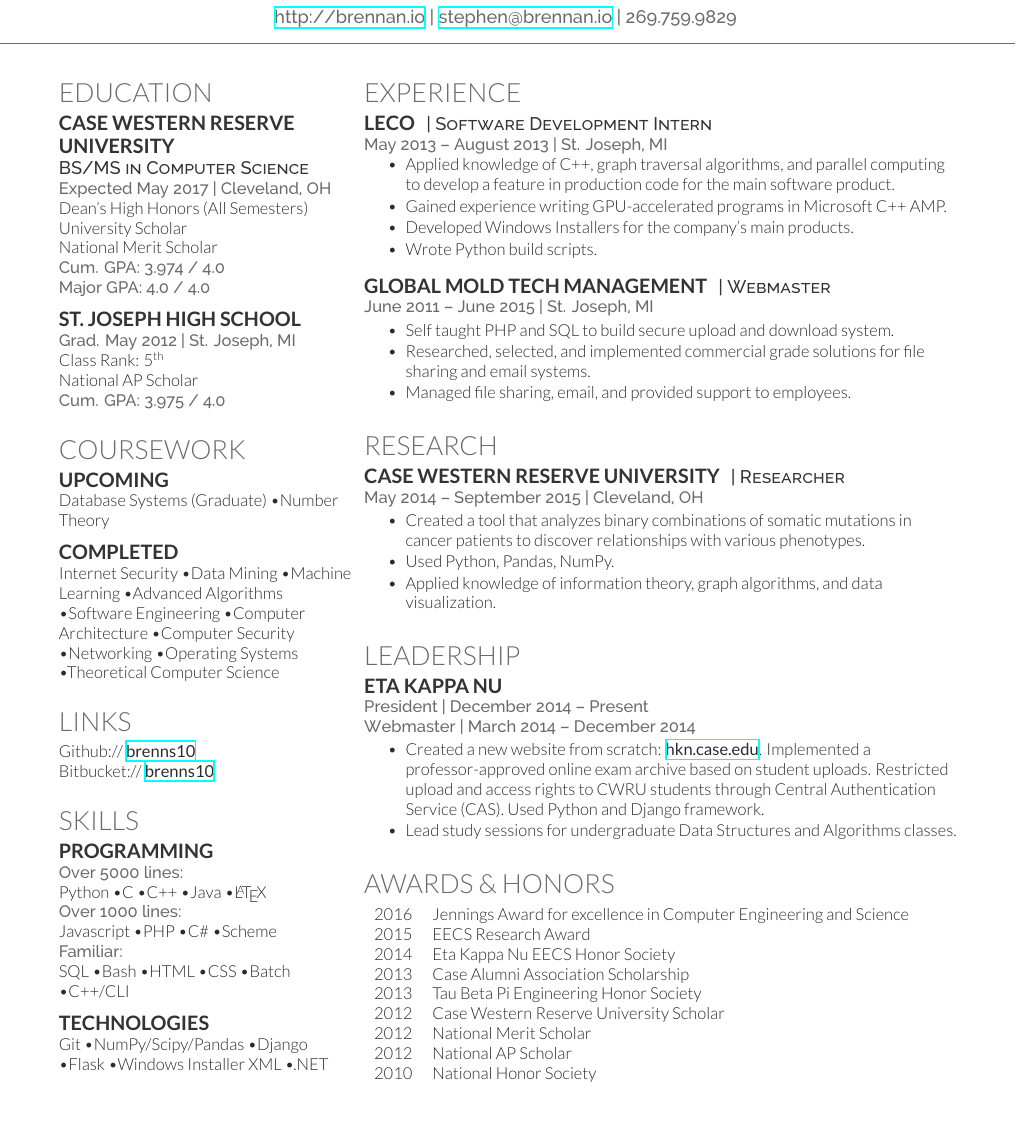
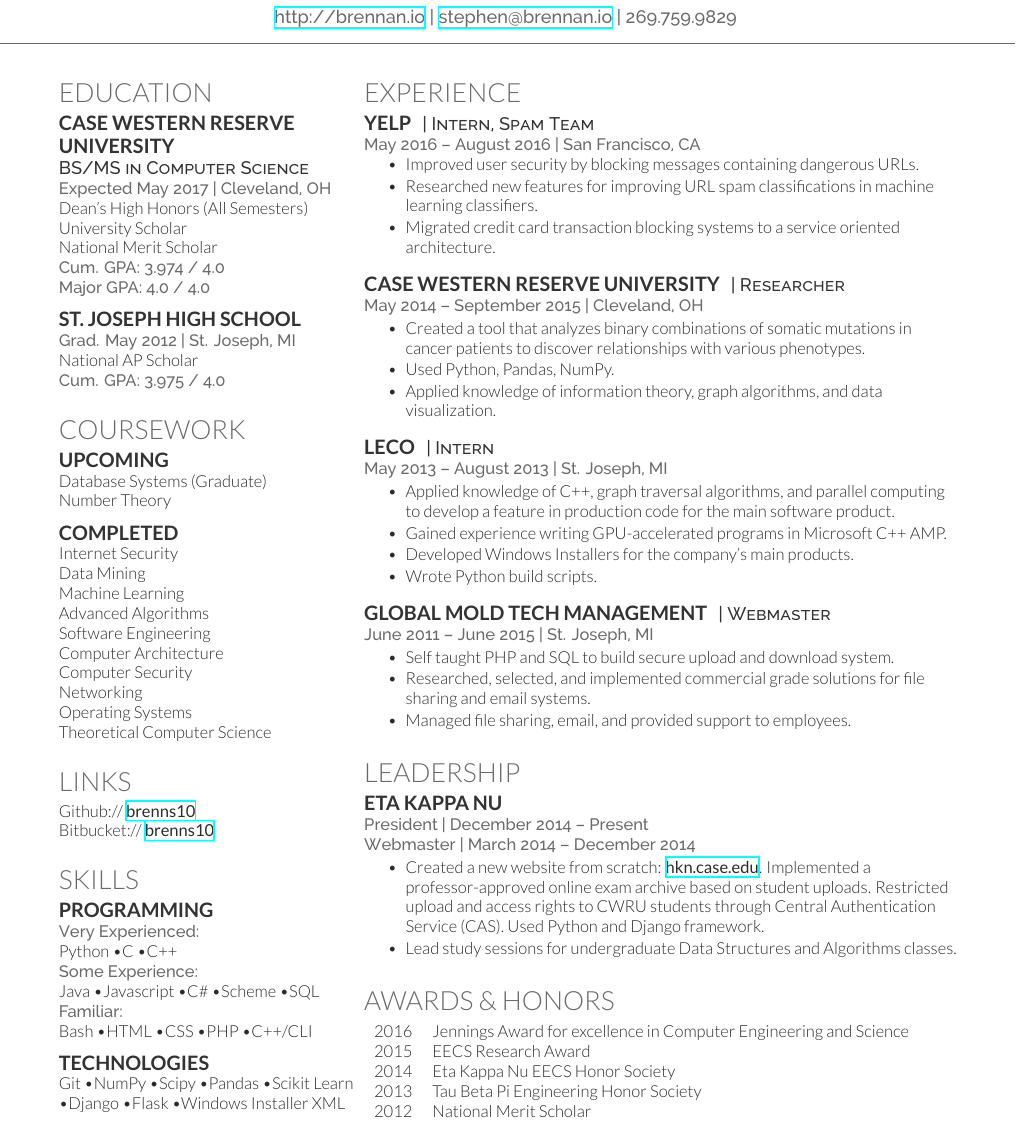
Before and after one commit to brenns10/resume, a LaTeX CV (resume.tex): part of the page, cut so that both start at the same text. Compiled offline with XeLaTeX.

Commit message:
Update resume after Yelp internship!

```diff
--- a/resume.tex
+++ b/resume.tex
@@ -64,7 +64,6 @@ Major GPA: 4.0 / 4.0}
 \subsection{St. Joseph High School}
 
 \location{Grad. May 2012 | St. Joseph, MI}
-Class Rank: 5\textsuperscript{th} \\
 National AP Scholar \\
 \location{ Cum. GPA: 3.975 / 4.0 }
 
@@ -78,7 +77,7 @@ National AP Scholar \\
 
 \subsection{Upcoming}
 
-Database Systems (Graduate) \bul
+Database Systems (Graduate) \\%\bul
 Number Theory
 
 \sectionspace % Some whitespace after the section
@@ -87,15 +86,15 @@ Number Theory
 
 \subsection{Completed}
 
-Internet Security \bul
-Data Mining \bul
-Machine Learning \bul
-Advanced Algorithms \bul
-Software Engineering \bul
-Computer Architecture \bul
-Computer Security \bul
-Networking \bul
-Operating Systems \bul
+Internet Security \\%\bul
+Data Mining \\%\bul
+Machine Learning \\%\bul
+Advanced Algorithms \\%\bul
+Software Engineering \\%\bul
+Computer Architecture \\%\bul
+Computer Security \\%\bul
+Networking \\%\bul
+Operating Systems \\%\bul
 Theoretical Computer Science
 
 
@@ -120,24 +119,24 @@ Bitbucket:// \href{https://bitbucket.org/brenns10}{\bf brenns10} \\
 
 \subsection{Programming}
 
-\location{Over 5000 lines:}
+\location{Very Experienced:}
 
-Python \bul C \bul C++ \bul Java \bul \LaTeX
+Python \bul C \bul C++
 
-\location{Over 1000 lines:}
+\location{Some Experience:}
 
-Javascript \bul PHP \bul C\# \bul Scheme
+Java \bul Javascript \bul C\# \bul Scheme \bul SQL
 
 \location{Familiar:}
 
-SQL \bul Bash \bul HTML \bul CSS \bul Batch \bul C++/CLI
+Bash \bul HTML \bul CSS \bul PHP \bul C++/CLI
 
 \sectionspace % Some whitespace after the section
 
 \subsection{Technologies}
 
-Git \bul NumPy/Scipy/Pandas \bul Django \bul Flask \bul Windows Installer XML
-\bul .NET
+Git \bul NumPy \bul Scipy \bul Pandas \bul Scikit Learn \bul Django \bul Flask
+\bul Windows Installer XML
 
 %-------------------------------------------------------------------------------
 
@@ -156,11 +155,46 @@ Git \bul NumPy/Scipy/Pandas \bul Django \bul Flask \bul Windows Installer XML
 
 \section{Experience}
 
+\runsubsection{Yelp}
+\descript{| Intern, Spam Team}
+
+\location{May 2016 – August 2016 | San Francisco, CA}
+\vspace{\topsep} % Hacky fix for awkward extra vertical space
+
+\begin{tightitemize}
+\item Improved user security by blocking messages containing dangerous URLs.
+\item Researched new features for improving URL spam classifications in machine
+  learning classifiers.
+\item Migrated credit card transaction blocking systems to a service oriented
+  architecture.
+\end{tightitemize}
+
+\sectionspace % Some whitespace after the section
+
+%------------------------------------------------
+
+\runsubsection{Case Western Reserve University}
+\descript{| Researcher}
+
+\location{May 2014 – September 2015 | Cleveland, OH}
+
+\begin{tightitemize}
+\item Created a tool that analyzes binary combinations of somatic mutations in
+  cancer patients to discover relationships with various phenotypes.
+\item Used Python, Pandas, NumPy.
+\item Applied knowledge of information theory, graph algorithms, and data
+  visualization.
+\end{tightitemize}
+
+\sectionspace % Some whitespace after the section
+
+%------------------------------------------------
+
 \runsubsection{LECO}
-\descript{| Software Development Intern}
+\descript{| Intern}
 
 \location{May 2013 – August 2013 | St. Joseph, MI}
-\vspace{\topsep} % Hacky fix for awkward extra vertical space
+%\vspace{\topsep} % Hacky fix for awkward extra vertical space
 \begin{tightitemize}
 \item Applied knowledge of C++, graph traversal algorithms, and parallel
   computing to develop a feature in production code for the main software
@@ -190,23 +224,6 @@ Git \bul NumPy/Scipy/Pandas \bul Django \bul Flask \bul Windows Installer XML
 %------------------------------------------------
 % Research
 %------------------------------------------------
-
-\section{Research}
-
-\runsubsection{Case Western Reserve University}
-\descript{| Researcher}
-
-\location{May 2014 – September 2015 | Cleveland, OH}
-
-\begin{tightitemize}
-\item Created a tool that analyzes binary combinations of somatic mutations in
-  cancer patients to discover relationships with various phenotypes.
-\item Used Python, Pandas, NumPy.
-\item Applied knowledge of information theory, graph algorithms, and data
-  visualization.
-\end{tightitemize}
-
-\sectionspace % Some whitespace after the section
 
 %------------------------------------------------
 % Leadership
@@ -240,12 +257,8 @@ Git \bul NumPy/Scipy/Pandas \bul Django \bul Flask \bul Windows Installer XML
 2016 & Jennings Award for excellence in Computer Engineering and Science \\
 2015 & EECS Research Award \\
 2014 & Eta Kappa Nu EECS Honor Society\\
-2013 & Case Alumni Association Scholarship \\
 2013 & Tau Beta Pi Engineering Honor Society\\
-2012 & Case Western Reserve University Scholar \\
-2012 & National Merit Scholar \\
-2012 & National AP Scholar \\
-2010 & National Honor Society
+2012 & National Merit Scholar
 \end{tabular}
 
 \sectionspace % Some whitespace after the section
```
